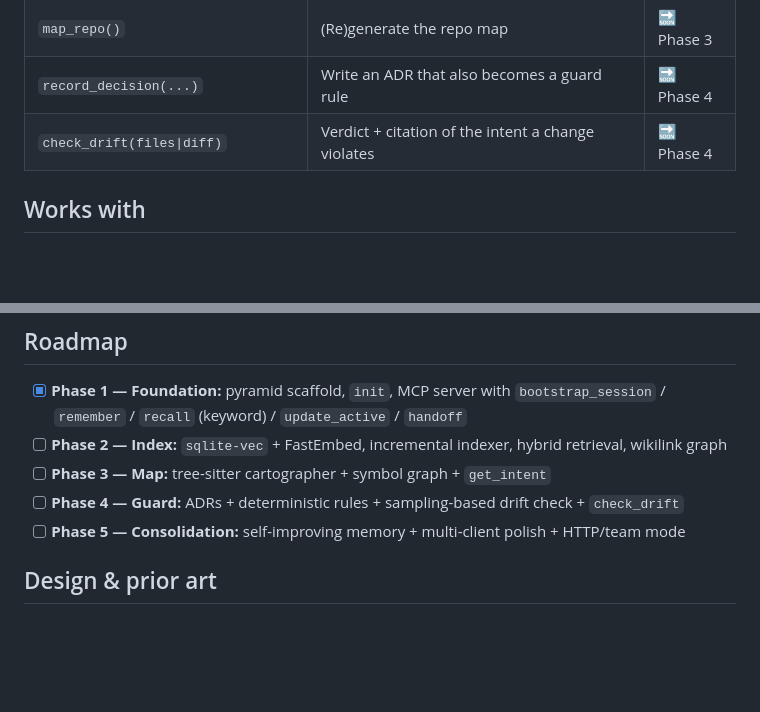
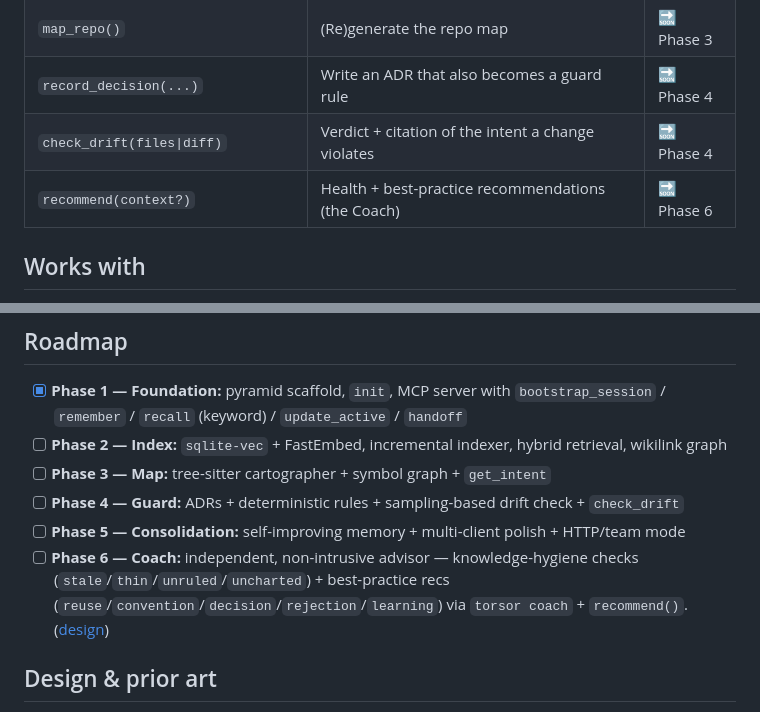
Before and after one commit to magnetoid/torsor-helper, a Markdown page: README.md, 2 parts joined by grey strips. GitHub-like rendering; blank space fills up the shorter version.

Commit message:
Add Coach design spec (Phase 6) + wire hooks into roadmap
torsor as an independent, non-intrusive advisor: knowledge-hygiene/maturity
checks (stale/thin/unruled/uncharted) + retrieval-based best-practice recs
(reuse/convention/decision/rejection/learning) via `torsor coach` and a
`recommend()` tool, with insight auto-mining and decay/escalation.

Updates main spec roadmap (Phase 6), layout (memory/insights/, coach_state.json),
MCP tool table, and README. Records the hooks Phases 2-4 must leave.

Co-Authored-By: Claude Opus 4.8 (1M context) <noreply@anthropic.com>

```diff
--- a/README.md
+++ b/README.md
@@ -51,6 +51,7 @@ Five Markdown tiers, ordered by stability — the stable base loads first, the v
 | `map_repo()` | (Re)generate the repo map | 🔜 Phase 3 |
 | `record_decision(...)` | Write an ADR that also becomes a guard rule | 🔜 Phase 4 |
 | `check_drift(files\|diff)` | Verdict + citation of the intent a change violates | 🔜 Phase 4 |
+| `recommend(context?)` | Health + best-practice recommendations (the Coach) | 🔜 Phase 6 |
 
 ## Works with
 
@@ -80,6 +81,7 @@ uv run torsor doctor                       # checks the project is healthy
 - [ ] **Phase 3 — Map:** tree-sitter cartographer + symbol graph + `get_intent`
 - [ ] **Phase 4 — Guard:** ADRs + deterministic rules + sampling-based drift check + `check_drift`
 - [ ] **Phase 5 — Consolidation:** self-improving memory + multi-client polish + HTTP/team mode
+- [ ] **Phase 6 — Coach:** independent, non-intrusive advisor — knowledge-hygiene checks (`stale`/`thin`/`unruled`/`uncharted`) + best-practice recs (`reuse`/`convention`/`decision`/`rejection`/`learning`) via `torsor coach` + `recommend()`. ([design](docs/superpowers/specs/2026-06-01-torsor-coach-design.md))
 
 ## Design & prior art
 
```
Also changed, not shown: 2 other files.
